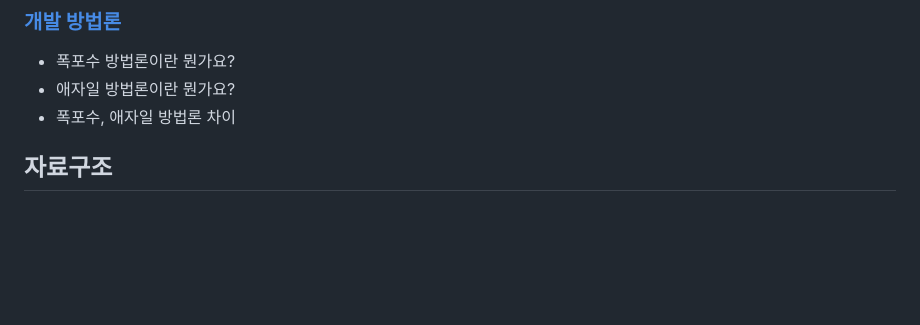
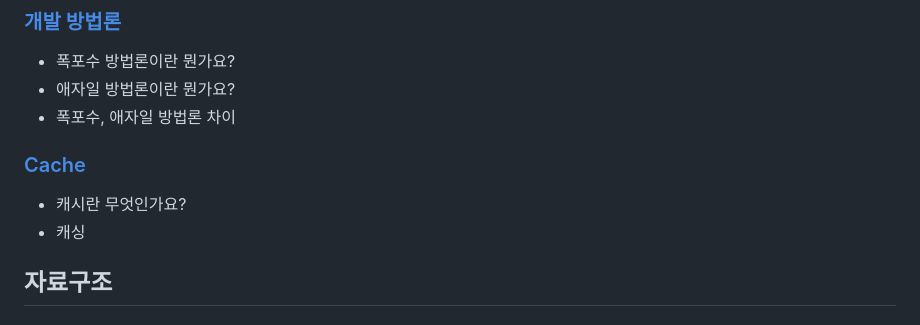
Before and after one commit to SeryeongK/Frontend_All_in_one, a Markdown page: README.md, the part around the change. Drawn GitHub-style; blank space fills up the shorter version.

Commit message:
Add: 6th week - Cache

```diff
--- a/README.md
+++ b/README.md
@@ -45,6 +45,11 @@
 - 폭포수 방법론이란 뭔가요?
 - 애자일 방법론이란 뭔가요?
 - 폭포수, 애자일 방법론 차이
+
+### [Cache](/ComputerScience/Cache.md)
+
+- 캐시란 무엇인가요?
+- 캐싱
 
 ## 자료구조
 
```
Also changed, not shown: ComputerScience/Cache.md (added, +69 -0 lines).
